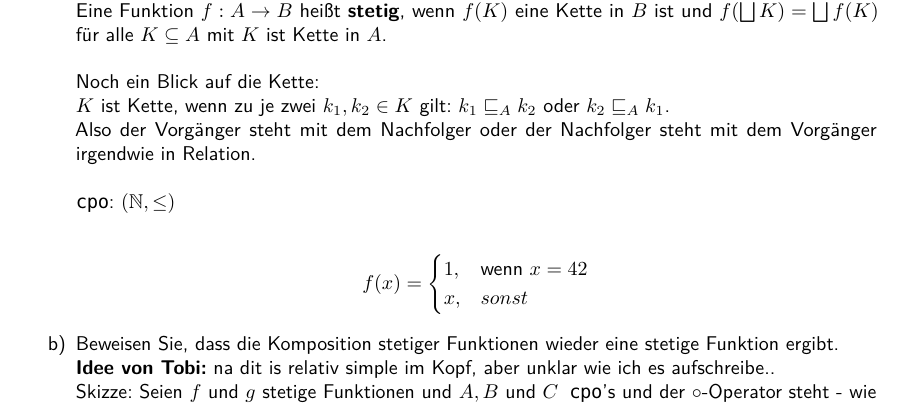
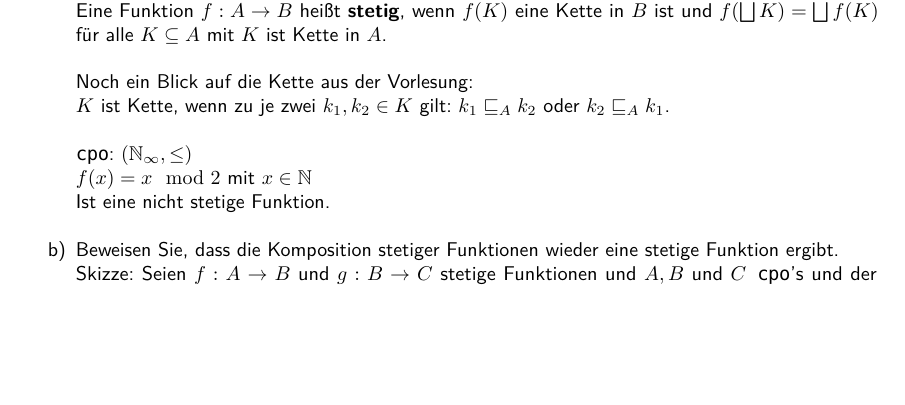
Before and after one commit to TobiHoeppner/SemantikVonProgrammiersprachen, a LaTeX problem sheet (uebung/u8/u8.tex): part of page 1 of 2, cut so that both start at the same text, the shorter picture padded with empty space. Compiled offline with pdfLaTeX; a LaTeX package or settings file that is missing is left out.

Commit message:
[mod] u8a1

```diff
--- a/uebung/u8/u8.tex
+++ b/uebung/u8/u8.tex
@@ -109,23 +109,24 @@
 Definition der Stetigkeit aus VL: Seinen $A$ und $B$ \lstinline!cpo!'s\\
 Eine Funktion $f: A \rightarrow B$ heißt \textbf{stetig}, wenn $f(K)$ eine Kette in $B$ ist und $f(\bigsqcup K) = \bigsqcup f(K)$ für alle $K \subseteq A$ mit $K$ ist Kette in $A$.\\
 
-Noch ein Blick auf die Kette:\\
+Noch ein Blick auf die Kette aus der Vorlesung:\\
 $K$ ist Kette, wenn zu je zwei $k_1, k_2 \in K$ gilt: $k_1 \sqsubseteq_A k_2$ oder $k_2 \sqsubseteq_A k_1$.\\
-Also der Vorgänger steht mit dem Nachfolger oder der Nachfolger steht mit dem Vorgänger irgendwie in Relation.\\
+%Also der Vorgänger steht mit dem Nachfolger oder der Nachfolger steht mit dem Vorgänger irgendwie in Relation.\\
 
-%Also sowas wie $f(x) = x \mod 2$ mit $x \in \mathbb{N}$ sollte dem Widersprechen, oder?\\
-%
+\lstinline!cpo!: $(\mathbb{N}_\infty,\leq)$\\
+$f(x) = x \mod 2$ mit $x \in \mathbb{N}$\\
+Ist eine nicht stetige Funktion.\\
 %\textbf{Hinnerk:}
 %Was ist mit sowas:\\
-\lstinline!cpo!: $(\mathbb{N},\leq)$\\
-\begin{align*}
-f(x) = \begin{cases}
-	1, & \text{wenn } x = 42 \\
-    x, & sonst
-\end{cases}
-\end{align*}
+%\lstinline!cpo!: $(\mathbb{N}_\infty,\leq)$\\
+%\begin{align*}
+%f(x) = \begin{cases}
+%	1, & \text{wenn } x = 42 \\
+%    x, & sonst
+%\end{cases}
+%\end{align*}
 
 
 \item[b)] Beweisen Sie, dass die Komposition stetiger Funktionen wieder eine stetige Funktion ergibt.\\
-\textbf{Idee von Tobi:} na dit is relativ simple im Kopf, aber unklar wie ich es aufschreibe..\\
-Skizze: Seien $f$ und $g$ stetige Funktionen und $A, B$ und $C$ \lstinline!cpo!'s und der $\circ$-Operator steht - wie üblich - für die Komposition:
+%\textbf{Idee von Tobi:} na dit is relativ simple im Kopf, aber unklar wie ich es aufschreibe..\\
+Skizze: Seien $f : A \rightarrow B$ und $g : B \rightarrow C$ stetige Funktionen und $A, B$ und $C$ \lstinline!cpo!'s und der $\circ$-Operator steht - wie üblich - für die Komposition.\\
```
Also changed, not shown: uebung/u8/u8.tex (23 more changed lines).
